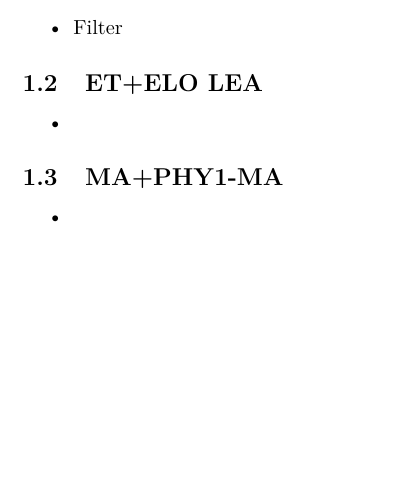
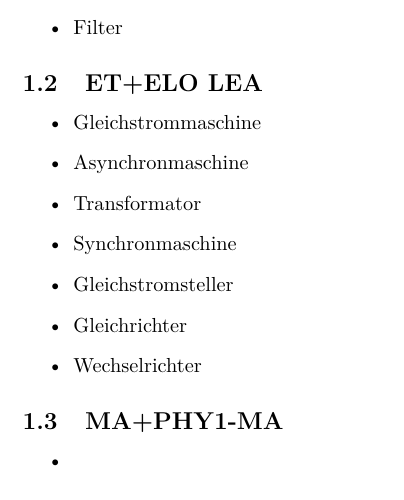
Before and after one commit to lg-hslu/lg-hslu.github.com, a LaTeX document (planung.tex, which reads plan_overview.tex): part of page 3 of 10, cut so that both start at the same text, the shorter picture padded with empty space. Compiled offline with pdfLaTeX.

Commit message:
Themen ET+ELO LEA

```diff
--- a/plan_overview.tex
+++ b/plan_overview.tex
@@ -12,7 +12,13 @@
 
 \subsection{ET+ELO LEA}
 \begin{itemize}
-  \item
+  \item Gleichstrommaschine
+  \item Asynchronmaschine
+  \item Transformator
+  \item Synchronmaschine
+  \item Gleichstromsteller
+  \item Gleichrichter
+  \item Wechselrichter
 \end{itemize}
 
 \subsection{MA+PHY1-MA}
```
